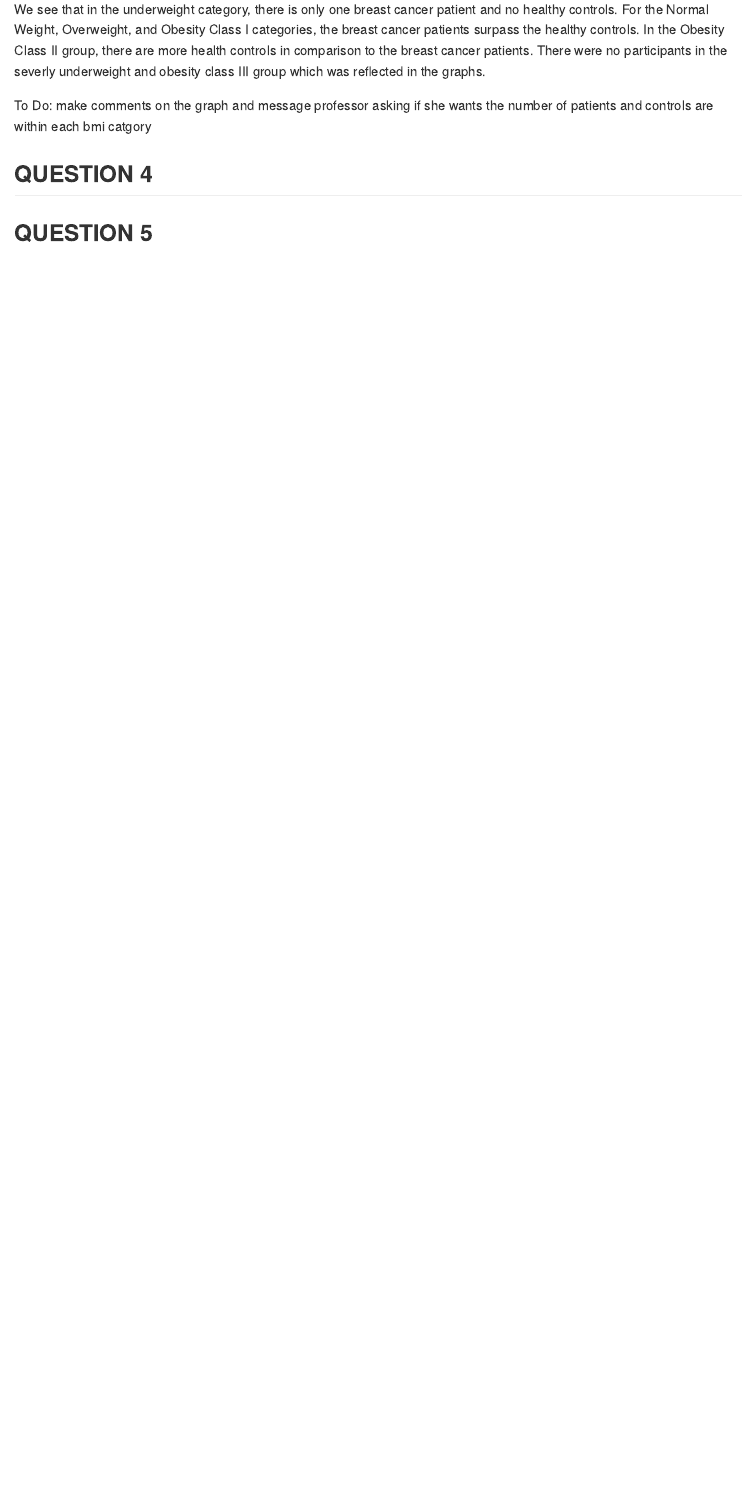
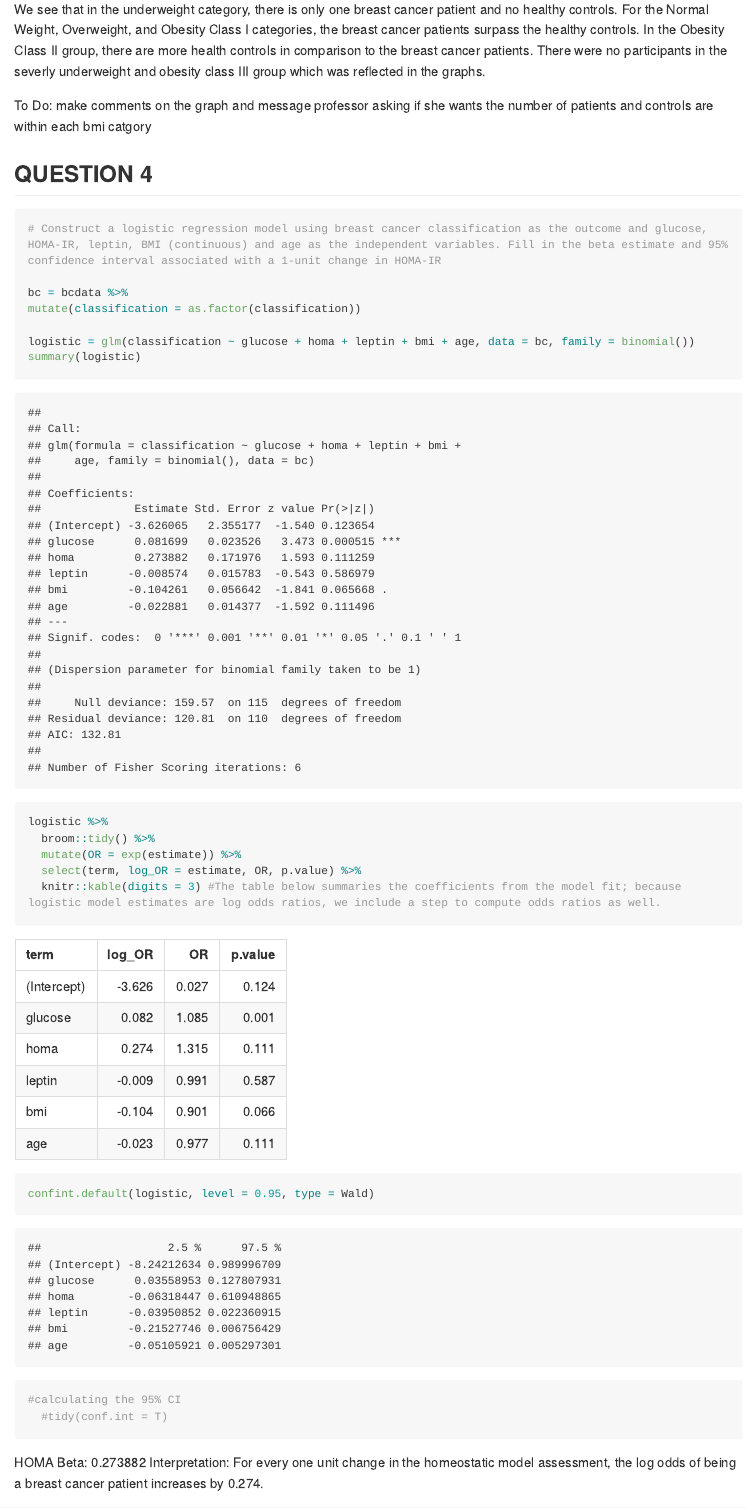
Before and after one commit to jfordjuoh/ML_HW1, an R Markdown document (ML_HW1_jf3354.Rmd): the page in a window 1100 px wide, from 3810 px down. Rendered offline with R 4.5, knitr and Pandoc, with nearby package versions; long lines of code are wrapped; column names are cleaned by a stand-in for the janitor package.

Commit message:
Made edits to 4 and 5. Need to fix 3 and the 3 explaniation

````diff
--- a/ML_HW1_jf3354.Rmd
+++ b/ML_HW1_jf3354.Rmd
@@ -89,5 +92,26 @@ We see that in the underweight category, there is only one breast cancer patient
 
 To Do: make comments on the graph and message professor asking if she wants the number of patients and controls are within each bmi catgory
 
+## QUESTION 4
+```{r}
+# Construct a logistic regression model using breast cancer classification as the outcome and glucose, HOMA-IR, leptin, BMI (continuous) and age as the independent variables. Fill in the beta estimate and 95% confidence interval associated with a 1-unit change in HOMA-IR
 
-## QUESTION 4
+bc = bcdata %>%
+mutate(classification = as.factor(classification))
+
+logistic = glm(classification ~ glucose + homa + leptin + bmi + age, data = bc, family = binomial())
+summary(logistic)
+
+logistic %>%
+  broom::tidy() %>%
+  mutate(OR = exp(estimate)) %>%
+  select(term, log_OR = estimate, OR, p.value) %>%
+  knitr::kable(digits = 3) #The table below summaries the coefficients from the model fit; because logistic model estimates are log odds ratios, we include a step to compute odds ratios as well.
+
+confint.default(logistic, level = 0.95, type = Wald)
+
+#calculating the 95% CI
+  #tidy(conf.int = T)
+```
+HOMA Beta: 0.273882
+Interpretation: For every one unit change in the homeostatic model assessment, the log odds of being a breast cancer patient increases by 0.274.
````
Also changed, not shown: ML_HW1_jf3354.md, ML_HW1_jf3354.Rmd (26 more changed lines), 2 other files.
